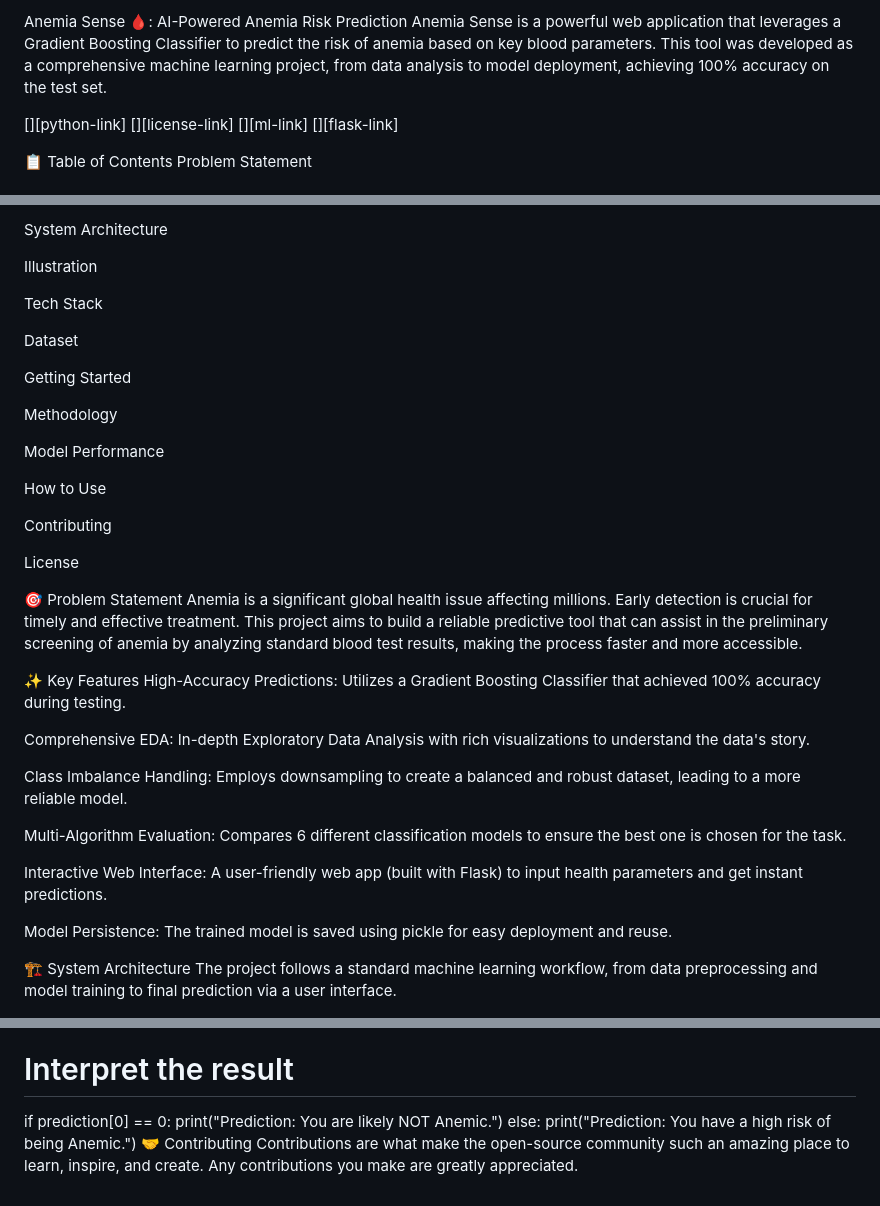
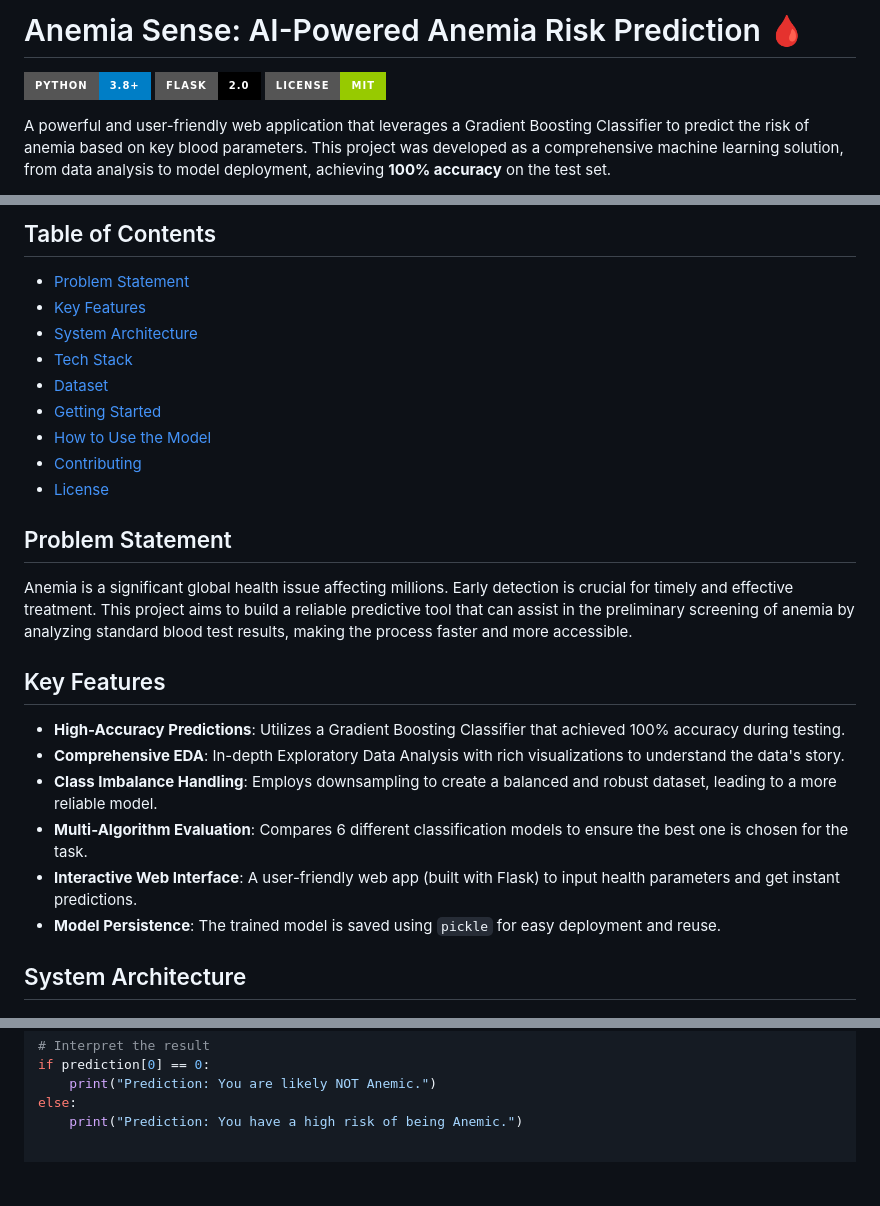
Before and after one commit to ghodkevrushabh/anaemia_sense, a Markdown page: README.md, 3 parts joined by grey strips. Drawn GitHub-style; badges without logos; blank space fills up the shorter version.

```diff
--- a/README.md
+++ b/README.md
@@ -1,11 +1,8 @@
-Anemia Sense 🩸: AI-Powered Anemia Risk Prediction
-Anemia Sense is a powerful web application that leverages a Gradient Boosting Classifier to predict the risk of anemia based on key blood parameters. This tool was developed as a comprehensive machine learning project, from data analysis to model deployment, achieving 100% accuracy on the test set.
+# Anemia Sense: AI-Powered Anemia Risk Prediction 🩸
 
-[][python-link]
-[][license-link]
-[][ml-link]
-[][flask-link]
+![Python](https://img.shields.io/badge/Python-3.8%2B-blue?style=for-the-badge&logo=python)
+![Framework](https://img.shields.io/badge/Flask-2.0-black?style=for-the-badge&logo=flask)
+![License](https://img.shields.io/badge/License-MIT-green?style=for-the-badge)
 
-📋 Table of Contents
-Problem Statement
+A powerful and user-friendly web application that leverages a Gradient Boosting Classifier to predict the risk of anemia based on key blood parameters. This project was developed as a comprehensive machine learning solution, from data analysis to model deployment, achieving **100% accuracy** on the test set.
 
@@ -13,40 +10,26 @@ Key Features
 
-System Architecture
+## Table of Contents
+- [Problem Statement](#problem-statement)
+- [Key Features](#key-features)
+- [System Architecture](#system-architecture)
+- [Tech Stack](#tech-stack)
+- [Dataset](#dataset)
+- [Getting Started](#getting-started)
+- [How to Use the Model](#how-to-use-the-model)
+- [Contributing](#contributing)
+- [License](#license)
 
-Illustration
-
-Tech Stack
-
-Dataset
-
-Getting Started
-
-Methodology
-
-Model Performance
-
-How to Use
-
-Contributing
-
-License
-
-🎯 Problem Statement
+## Problem Statement
 Anemia is a significant global health issue affecting millions. Early detection is crucial for timely and effective treatment. This project aims to build a reliable predictive tool that can assist in the preliminary screening of anemia by analyzing standard blood test results, making the process faster and more accessible.
 
-✨ Key Features
-High-Accuracy Predictions: Utilizes a Gradient Boosting Classifier that achieved 100% accuracy during testing.
+## Key Features
+- **High-Accuracy Predictions**: Utilizes a Gradient Boosting Classifier that achieved 100% accuracy during testing.
+- **Comprehensive EDA**: In-depth Exploratory Data Analysis with rich visualizations to understand the data's story.
+- **Class Imbalance Handling**: Employs downsampling to create a balanced and robust dataset, leading to a more reliable model.
+- **Multi-Algorithm Evaluation**: Compares 6 different classification models to ensure the best one is chosen for the task.
+- **Interactive Web Interface**: A user-friendly web app (built with Flask) to input health parameters and get instant predictions.
+- **Model Persistence**: The trained model is saved using `pickle` for easy deployment and reuse.
 
-Comprehensive EDA: In-depth Exploratory Data Analysis with rich visualizations to understand the data's story.
-
-Class Imbalance Handling: Employs downsampling to create a balanced and robust dataset, leading to a more reliable model.
-
-Multi-Algorithm Evaluation: Compares 6 different classification models to ensure the best one is chosen for the task.
-
-Interactive Web Interface: A user-friendly web app (built with Flask) to input health parameters and get instant predictions.
-
-Model Persistence: The trained model is saved using pickle for easy deployment and reuse.
-
-🏗️ System Architecture
+## System Architecture
 The project follows a standard machine learning workflow, from data preprocessing and model training to final prediction via a user interface.
 
@@ -167,5 +117,3 @@ if prediction[0] == 0:
     print("Prediction: You are likely NOT Anemic.")
 else:
     print("Prediction: You have a high risk of being Anemic.")
-🤝 Contributing
-Contributions are what make the open-source community such an amazing place to learn, inspire, and create. Any contributions you make are greatly appreciated.
```
Also changed, not shown: other parts of README.md (+52 -85 lines).
